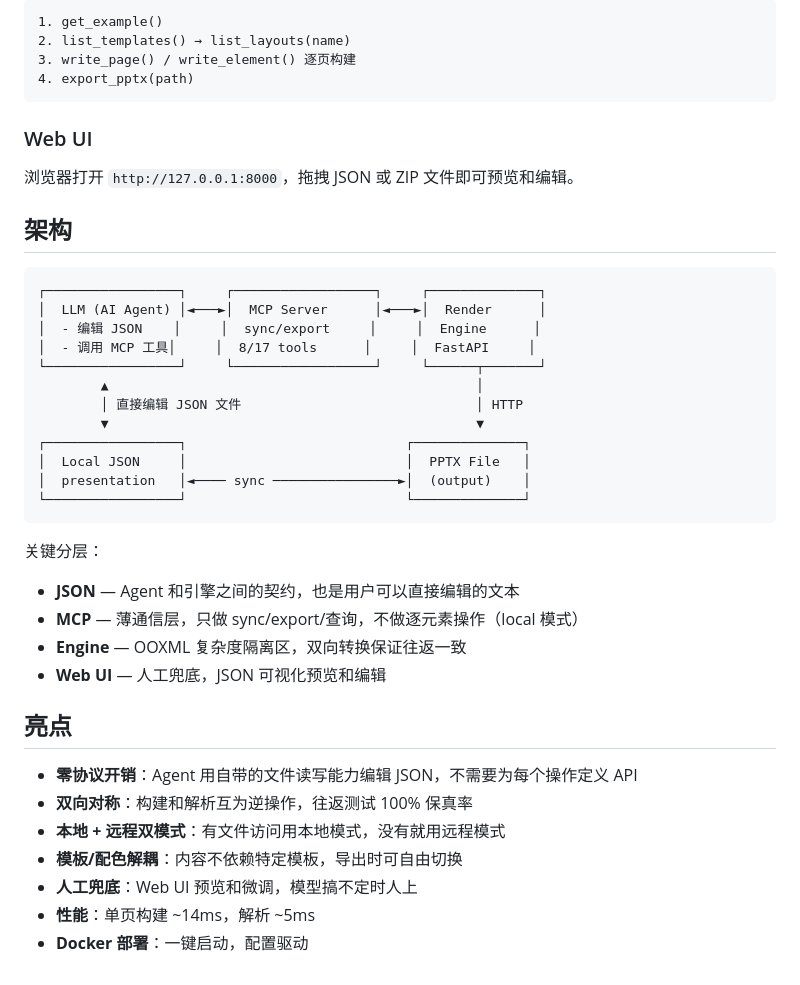
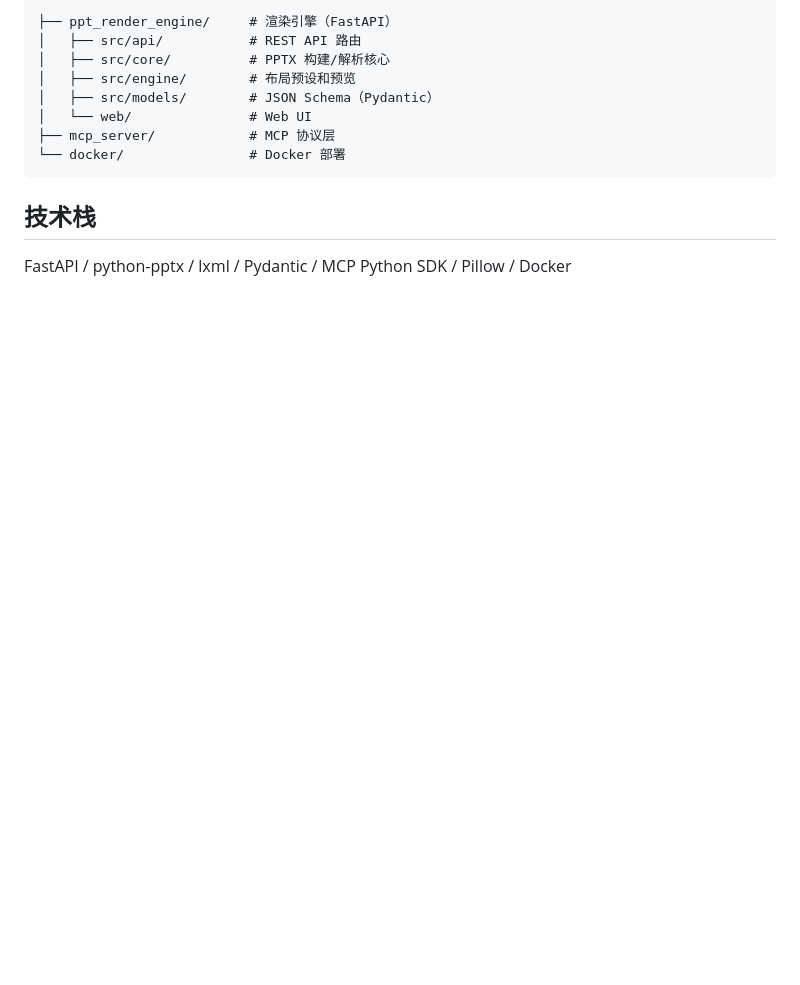
Before and after one commit to chen-x-h/agentDeck, a Markdown page: README.md, the part around one of its changes. Rendered like a GitHub page; blank space fills up the shorter version.

````diff
--- a/README.md
+++ b/README.md
@@ -68,44 +82,15 @@ docker compose up -d
 
 ```
-1. get_example()
-2. list_templates() → list_layouts(name)
-3. write_page() / write_element() 逐页构建
-4. export_pptx(path)
+├── ppt_render_engine/     # 渲染引擎（FastAPI）
+│   ├── src/api/           # REST API 路由
+│   ├── src/core/          # PPTX 构建/解析核心
+│   ├── src/engine/        # 布局预设和预览
+│   ├── src/models/        # JSON Schema（Pydantic）
+│   └── web/               # Web UI
+├── mcp_server/            # MCP 协议层
+└── docker/                # Docker 部署
 ```
 
-### Web UI
+## 技术栈
 
-浏览器打开 `http://127.0.0.1:8000`，拖拽 JSON 或 ZIP 文件即可预览和编辑。
-
-## 架构
-
-```
-┌─────────────────┐     ┌──────────────────┐     ┌──────────────┐
-│  LLM (AI Agent) │◄───►│  MCP Server      │◄───►│  Render      │
-│  - 编辑 JSON    │     │  sync/export     │     │  Engine      │
-│  - 调用 MCP 工具│     │  8/17 tools      │     │  FastAPI     │
-└─────────────────┘     └──────────────────┘     └──────┬───────┘
-        ▲                                               │
-        │ 直接编辑 JSON 文件                              │ HTTP
-        ▼                                               ▼
-┌─────────────────┐                            ┌──────────────┐
-│  Local JSON     │                            │  PPTX File   │
-│  presentation   │◄──── sync ────────────────►│  (output)    │
-└─────────────────┘                            └──────────────┘
-```
-
-关键分层：
-- **JSON** — Agent 和引擎之间的契约，也是用户可以直接编辑的文本
-- **MCP** — 薄通信层，只做 sync/export/查询，不做逐元素操作（local 模式）
-- **Engine** — OOXML 复杂度隔离区，双向转换保证往返一致
-- **Web UI** — 人工兜底，JSON 可视化预览和编辑
-
-## 亮点
-
-- **零协议开销**：Agent 用自带的文件读写能力编辑 JSON，不需要为每个操作定义 API
-- **双向对称**：构建和解析互为逆操作，往返测试 100% 保真率
-- **本地 + 远程双模式**：有文件访问用本地模式，没有就用远程模式
-- **模板/配色解耦**：内容不依赖特定模板，导出时可自由切换
-- **人工兜底**：Web UI 预览和微调，模型搞不定时人上
-- **性能**：单页构建 ~14ms，解析 ~5ms
-- **Docker 部署**：一键启动，配置驱动
+FastAPI / python-pptx / lxml / Pydantic / MCP Python SDK / Pillow / Docker
````
Also changed, not shown: other parts of README.md (+49 -35 lines).
